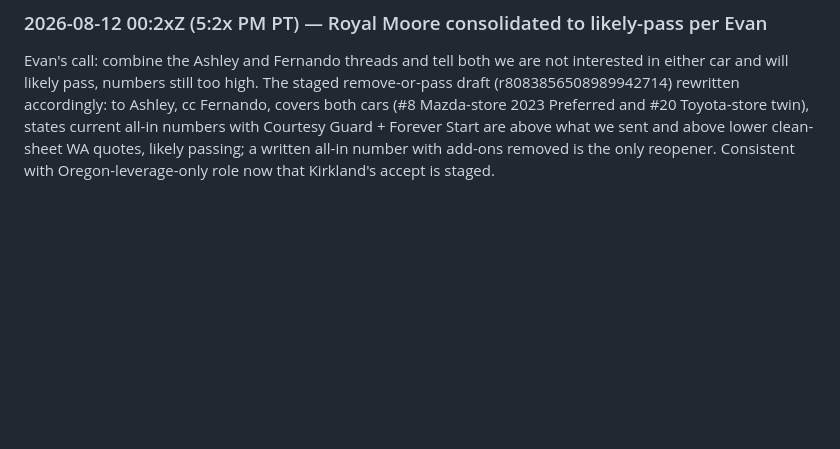
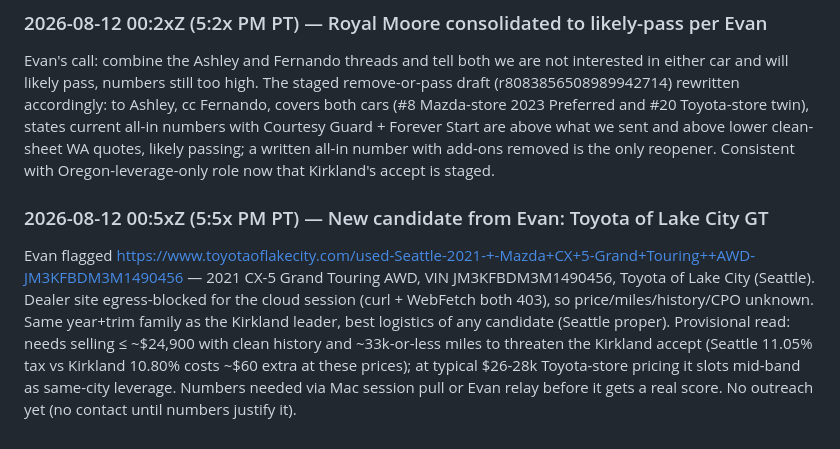
Before and after one commit to evbarleyg/macicarsearch, a Markdown page: outreach/README.md, the part around the change. Rendered like a GitHub page; blank space fills up the shorter version.

Commit message:
Track new candidate: Toyota of Lake City 2021 GT (numbers pending, site egress-blocked)
Co-Authored-By: Claude Fable 5 <noreply@anthropic.com>
Claude-Session: https://claude.ai/code/session_01HSSGkNu3Mr9vQrXnxF1MKw

```diff
--- a/outreach/README.md
+++ b/outreach/README.md
@@ -816,3 +816,7 @@ Draft hygiene: cleared recipients on the two leftover duplicates flagged by the
 ### 2026-08-12 00:2xZ (5:2x PM PT) — Royal Moore consolidated to likely-pass per Evan
 
 Evan's call: combine the Ashley and Fernando threads and tell both we are not interested in either car and will likely pass, numbers still too high. The staged remove-or-pass draft (r8083856508989942714) rewritten accordingly: to Ashley, cc Fernando, covers both cars (#8 Mazda-store 2023 Preferred and #20 Toyota-store twin), states current all-in numbers with Courtesy Guard + Forever Start are above what we sent and above lower clean-sheet WA quotes, likely passing; a written all-in number with add-ons removed is the only reopener. Consistent with Oregon-leverage-only role now that Kirkland's accept is staged.
+
+### 2026-08-12 00:5xZ (5:5x PM PT) — New candidate from Evan: Toyota of Lake City GT
+
+Evan flagged https://www.toyotaoflakecity.com/used-Seattle-2021-+-Mazda+CX+5-Grand+Touring++AWD-JM3KFBDM3M1490456 — 2021 CX-5 Grand Touring AWD, VIN JM3KFBDM3M1490456, Toyota of Lake City (Seattle). Dealer site egress-blocked for the cloud session (curl + WebFetch both 403), so price/miles/history/CPO unknown. Same year+trim family as the Kirkland leader, best logistics of any candidate (Seattle proper). Provisional read: needs selling ≤ ~$24,900 with clean history and ~33k-or-less miles to threaten the Kirkland accept (Seattle 11.05% tax vs Kirkland 10.80% costs ~$60 extra at these prices); at typical $26-28k Toyota-store pricing it slots mid-band as same-city leverage. Numbers needed via Mac session pull or Evan relay before it gets a real score. No outreach yet (no contact until numbers justify it).
```
